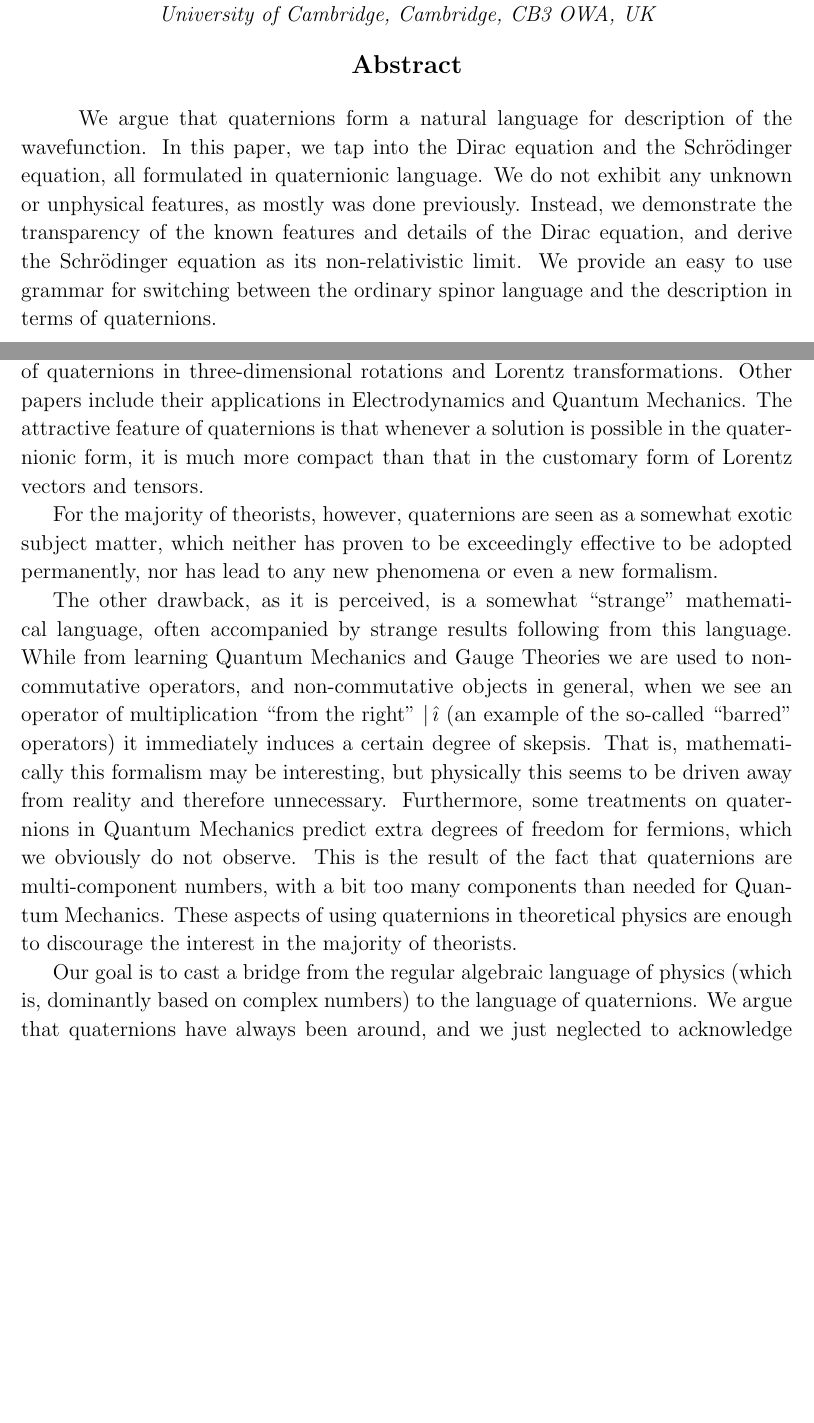
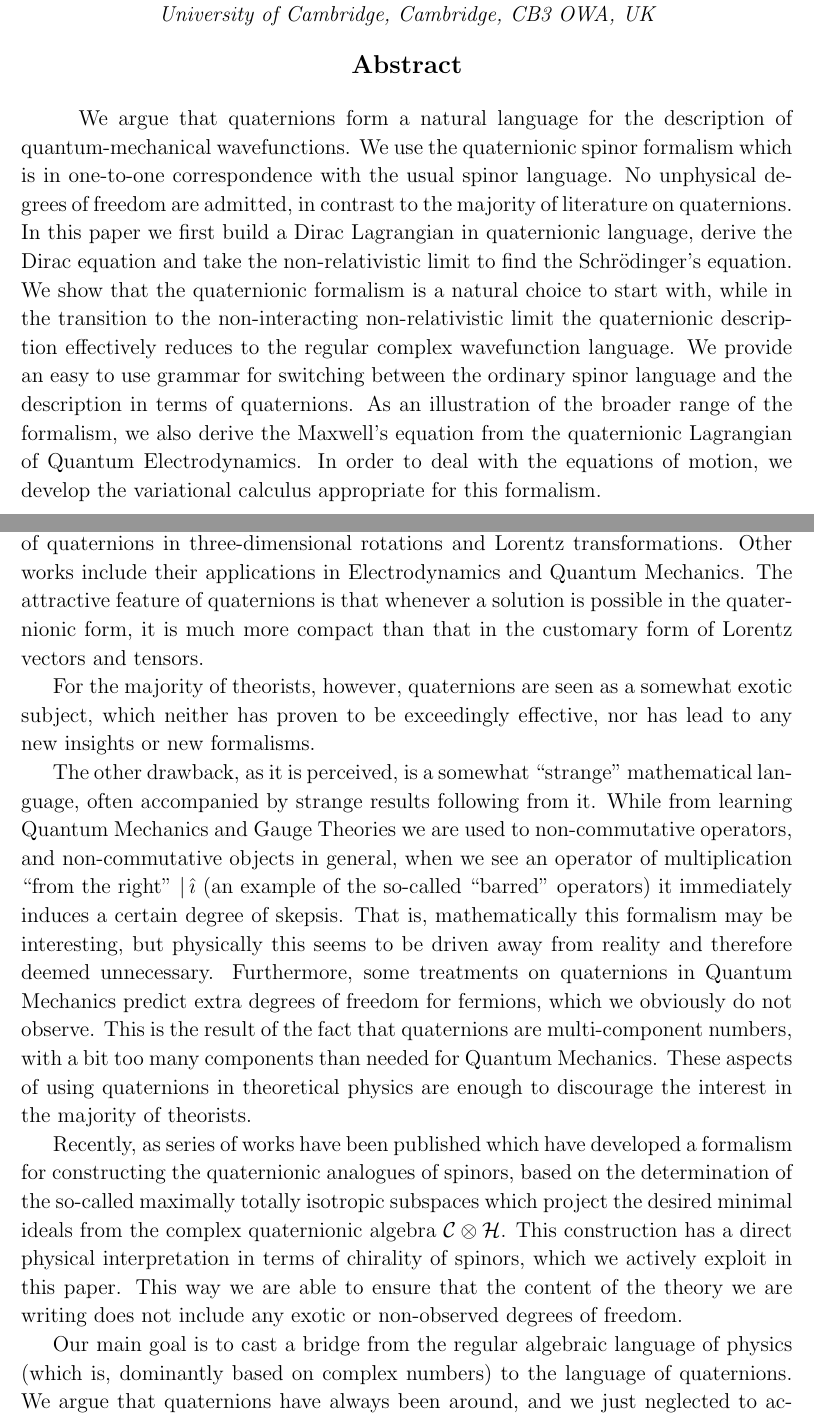
Before and after one commit to pasha-bolokhov/qwave, a LaTeX document (qwave.tex): two parts of pages 1 and 2 of 37, joined at a grey line, cut so that both start at the same text, the shorter picture padded with empty space. Compiled offline with pdfLaTeX.

Commit message:
Minor corrections

```diff
--- a/qwave.tex
+++ b/qwave.tex
@@ -220,6 +220,9 @@
 \newcommand{\jj}{\hat\jmath}
 \newcommand{\kk}{\hat k}
 
+\newcommand{\cc}{\mathcal{C}}
+\newcommand{\ch}{\mathcal{H}}
+
 
 % Make the bullet list symbol a small dot
 \renewcommand{\labelitemi}{{\Large$\cdot$}}
@@ -273,14 +276,21 @@ $^b${\it Department of Applied Mathematics and Theoretical Physics,\\
 \end{center}
 
 \hspace{0.3cm}
-	We argue that quaternions form a natural language for description of the wavefunction.
-	In this paper, we tap into the Dirac equation and the Schr\"odinger equation, all
-	formulated in quaternionic language.
-	We do not exhibit any unknown or unphysical features, as mostly was done previously.
-	Instead, we demonstrate the transparency of the known features and details of the Dirac equation,
-	and derive the Schr\"odinger equation as its non-relativistic limit.
+	We argue that quaternions form a natural language for the description of quantum-mechanical wavefunctions.
+	We use the quaternionic spinor formalism which is in one-to-one correspondence with the usual
+	spinor language.
+	No unphysical degrees of freedom are admitted, in contrast to the majority of literature on quaternions.
+	In this paper we first build a Dirac Lagrangian in quaternionic language,
+	derive the Dirac equation and take the non-relativistic limit to find the Schr\"odinger's equation.
+	We show that the quaternionic formalism is a natural choice to start with,
+	while in the transition to the non-interacting non-relativistic limit the quaternionic description
+	effectively reduces to the regular complex wavefunction language.
 	We provide an easy to use grammar for switching between the ordinary spinor language
 	and the description in terms of quaternions.
+	As an illustration of the broader range of the formalism,
+	we also derive the Maxwell's equation from the quaternionic Lagrangian of Quantum Electrodynamics.
+	In order to deal with the equations of motion, we develop the variational calculus
+	appropriate for this formalism.
 \vspace{2cm}
 
 
@@ -325,7 +335,16 @@ $^b${\it Department of Applied Mathematics and Theoretical Physics,\\
         These aspects of using quaternions in theoretical physics are enough to discourage the interest in the
         majority of theorists.
 
-	Our goal is to cast a bridge from the regular algebraic language of physics (which is, dominantly based
+	Recently, as series of works have been published which have developed a formalism for constructing
+	the quaternionic analogues of spinors, based on the determination of the so-called
+	maximally totally isotropic subspaces which project the desired minimal ideals from the
+	complex quaternionic algebra $ \cc \otimes \ch $.
+	This construction has a direct physical interpretation in terms of chirality of spinors,
+	which we actively exploit in this paper.
+	This way we are able to ensure that the content of the theory we are writing does not
+	include any exotic or non-observed degrees of freedom.
+
+	Our main goal is to cast a bridge from the regular algebraic language of physics (which is, dominantly based
 	on complex numbers) to the language of quaternions.
 	We argue that quaternions have always been around, and we just neglected to acknowledge them.
 	There is no need or necessity for any new degrees of freedom or new physics to arise.
```
Also changed, not shown: qwave.pdf, qwave.tex (14 more changed lines).
